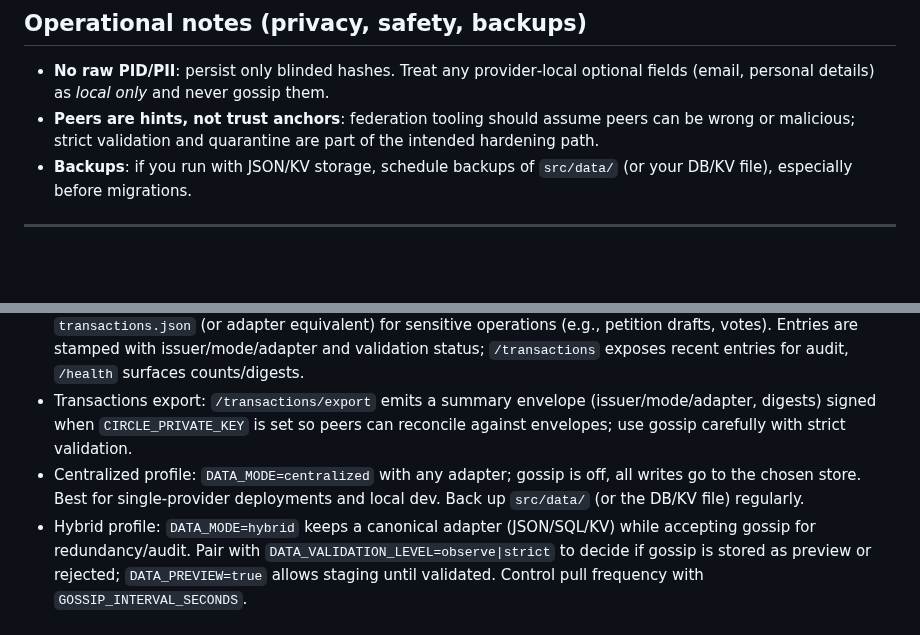
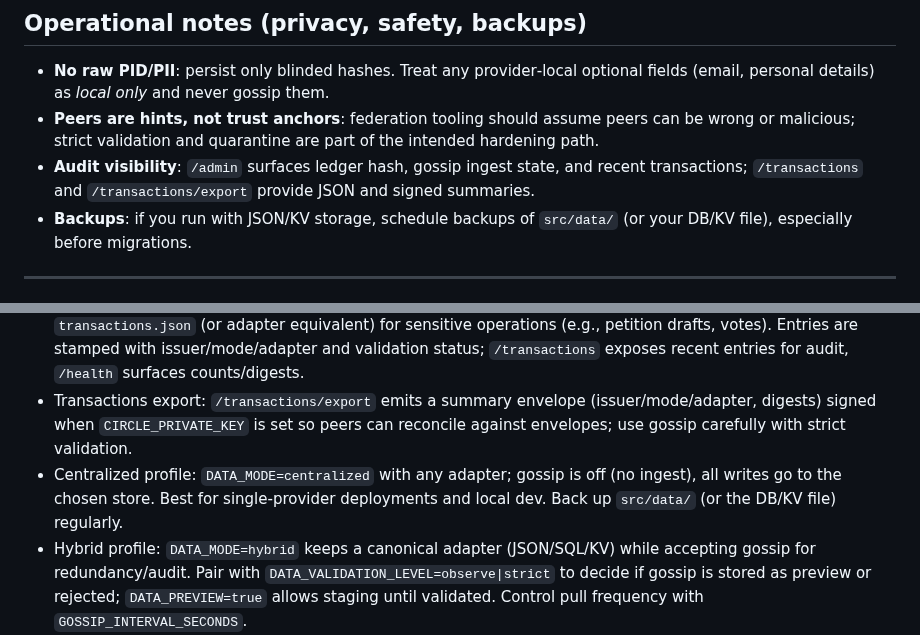
Before and after one commit to cekkr/representative-party-web, a Markdown page: README.md, 2 parts joined by grey strips. GitHub-like rendering; blank space fills up the shorter version.

```diff
--- a/README.md
+++ b/README.md
@@ -218,6 +218,7 @@ Provider settings are persisted in `src/data/settings.json` and can be edited vi
 
 - **No raw PID/PII**: persist only blinded hashes. Treat any provider‑local optional fields (email, personal details) as *local only* and never gossip them.
 - **Peers are hints, not trust anchors**: federation tooling should assume peers can be wrong or malicious; strict validation and quarantine are part of the intended hardening path.
+- **Audit visibility**: `/admin` surfaces ledger hash, gossip ingest state, and recent transactions; `/transactions` and `/transactions/export` provide JSON and signed summaries.
 - **Backups**: if you run with JSON/KV storage, schedule backups of `src/data/` (or your DB/KV file), especially before migrations.
 
 ---
@@ -318,7 +319,7 @@ sequenceDiagram
 - Data management priorities: provider-local contact fields stay local (no gossip), previews are gated by `DATA_PREVIEW` + validation level, redundancy is chosen via `DATA_MODE` (centralized/hybrid/p2p) and adapter, and signatures/validation state decide what can be rendered or replicated.
 - Main transactions registry: append-only log (type, petitionId, actorHash, digest) stored locally in `transactions.json` (or adapter equivalent) for sensitive operations (e.g., petition drafts, votes). Entries are stamped with issuer/mode/adapter and validation status; `/transactions` exposes recent entries for audit, `/health` surfaces counts/digests.
 - Transactions export: `/transactions/export` emits a summary envelope (issuer/mode/adapter, digests) signed when `CIRCLE_PRIVATE_KEY` is set so peers can reconcile against envelopes; use gossip carefully with strict validation.
-- Centralized profile: `DATA_MODE=centralized` with any adapter; gossip is off, all writes go to the chosen store. Best for single-provider deployments and local dev. Back up `src/data/` (or the DB/KV file) regularly.
+- Centralized profile: `DATA_MODE=centralized` with any adapter; gossip is off (no ingest), all writes go to the chosen store. Best for single-provider deployments and local dev. Back up `src/data/` (or the DB/KV file) regularly.
 - Hybrid profile: `DATA_MODE=hybrid` keeps a canonical adapter (JSON/SQL/KV) while accepting gossip for redundancy/audit. Pair with `DATA_VALIDATION_LEVEL=observe|strict` to decide if gossip is stored as preview or rejected; `DATA_PREVIEW=true` allows staging until validated. Control pull frequency with `GOSSIP_INTERVAL_SECONDS`.
 - P2P profile: `DATA_MODE=p2p` treats gossip as primary, with an optional local cache. Combine with `DATA_PREVIEW=false` and `DATA_VALIDATION_LEVEL=strict` to only accept signed, validated envelopes. Peers listed in `/circle/peers` seed synchronization; replication logic lives in `src/modules/federation/replication.js`.
 - Signing & provenance: votes and ledger exports can be signed with `CIRCLE_PRIVATE_KEY` (PEM) and verified with `CIRCLE_PUBLIC_KEY`. Exports include policy id/version (`CIRCLE_POLICY_ID`, defaults in settings). Admin UI surfaces validation state; UI labels preview vs validated content when `DATA_PREVIEW` is enabled.
```
Also changed, not shown: other parts of README.md (+5 -5 lines), AGENTS.md (+6 -3 lines), ROADMAP.md (+8 -7 lines).
